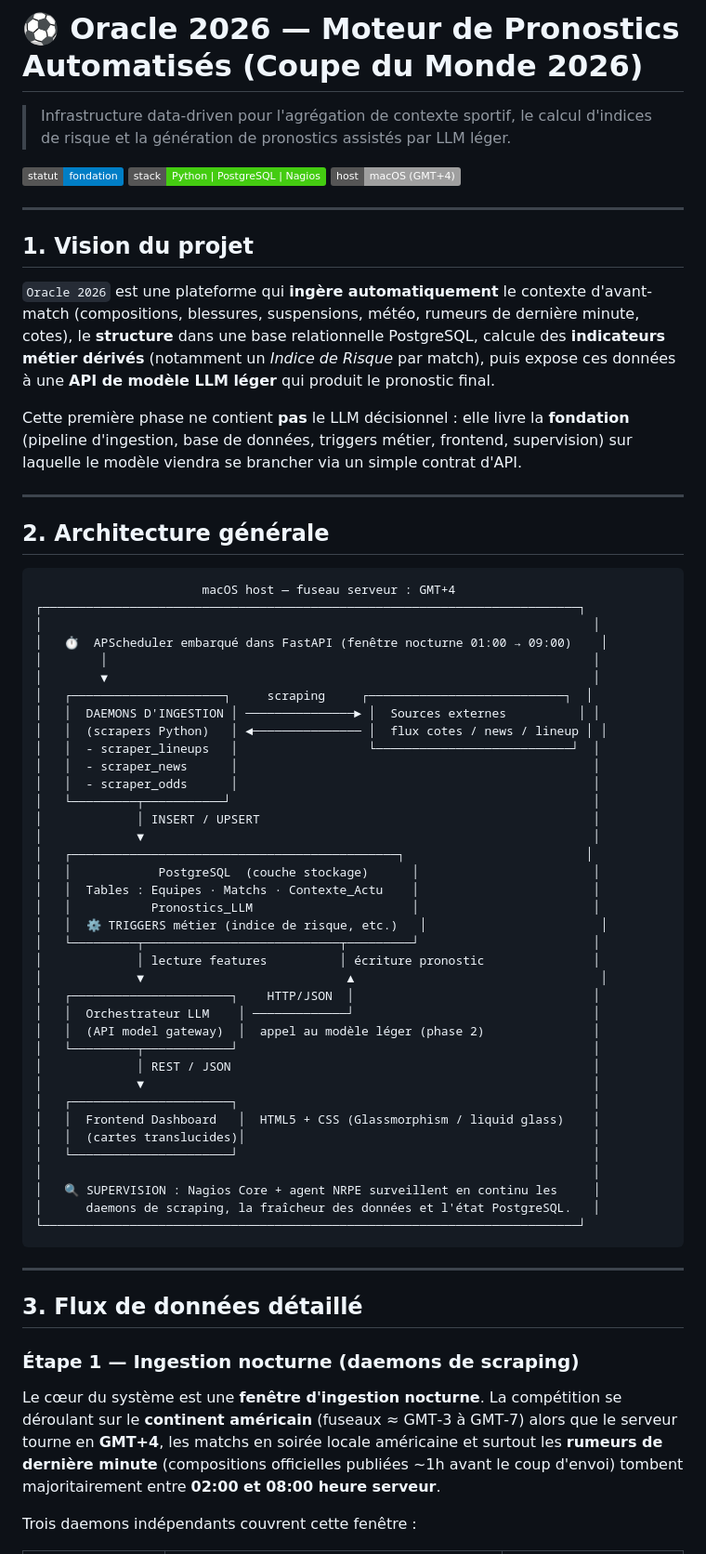
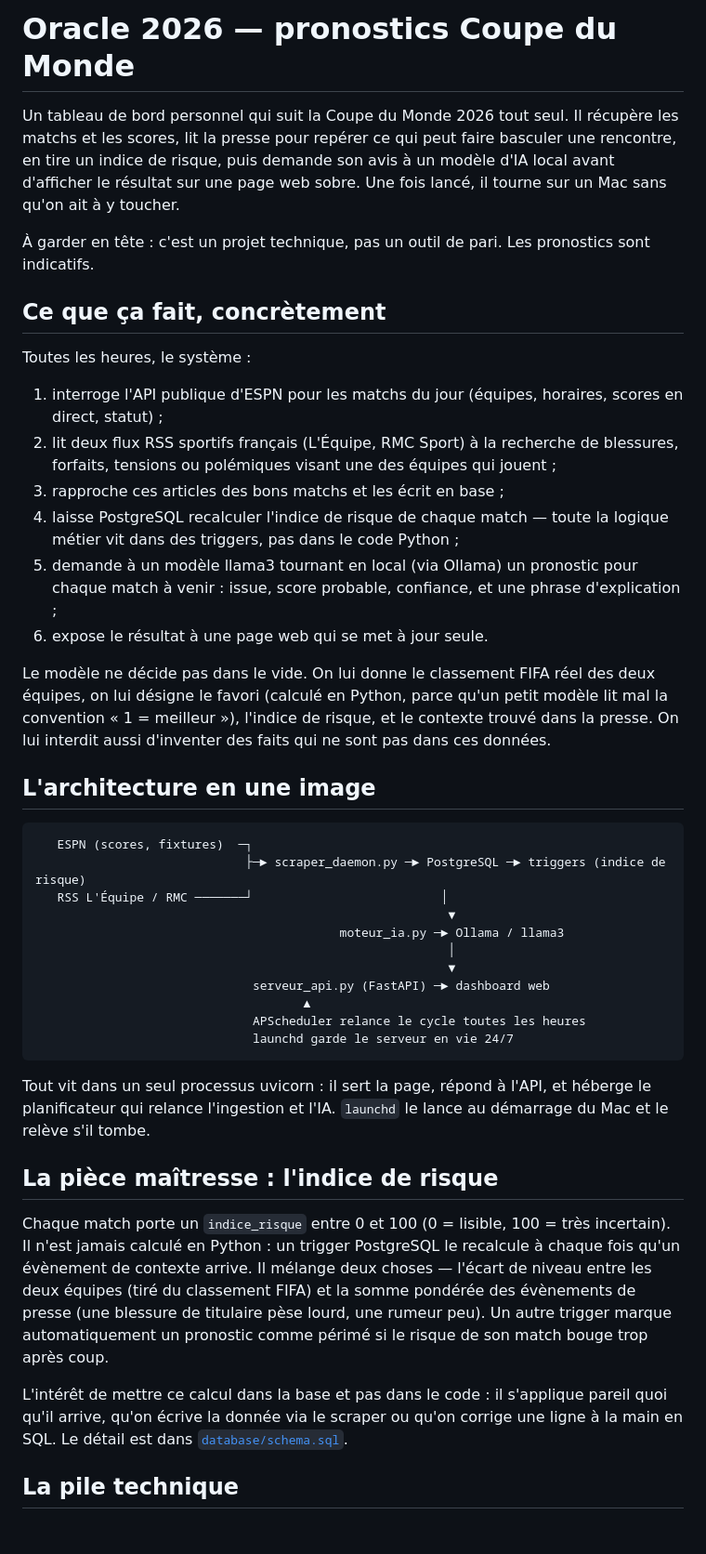
Before and after one commit to thomasferriere/WorldCup-AI-Predictor, a Markdown page: README.md, the part around one of its changes. Shown at 93% size. Rendered like a GitHub page; badges without logos.

````diff
--- a/README.md
+++ b/README.md
@@ -1,70 +1,45 @@
-# ⚽ Oracle 2026 — Moteur de Pronostics Automatisés (Coupe du Monde 2026)
+# Oracle 2026 — pronostics Coupe du Monde
 
-> Infrastructure data-driven pour l'agrégation de contexte sportif, le calcul d'indices de risque et la génération de pronostics assistés par LLM léger.
+Un tableau de bord personnel qui suit la Coupe du Monde 2026 tout seul. Il récupère les matchs et les scores, lit la presse pour repérer ce qui peut faire basculer une rencontre, en tire un indice de risque, puis demande son avis à un modèle d'IA local avant d'afficher le résultat sur une page web sobre. Une fois lancé, il tourne sur un Mac sans qu'on ait à y toucher.
 
-[![Statut](https://img.shields.io/badge/statut-fondation-blue)]()
-[![Stack](https://img.shields.io/badge/stack-Python%20%7C%20PostgreSQL%20%7C%20Nagios-success)]()
-[![Plateforme](https://img.shields.io/badge/host-macOS%20(GMT%2B4)-lightgrey)]()
+À garder en tête : c'est un projet technique, pas un outil de pari. Les pronostics sont indicatifs.
 
----
+## Ce que ça fait, concrètement
 
-## 1. Vision du projet
+Toutes les heures, le système :
 
-`Oracle 2026` est une plateforme qui **ingère automatiquement** le contexte d'avant-match (compositions, blessures, suspensions, météo, rumeurs de dernière minute, cotes), le **structure** dans une base relationnelle PostgreSQL, calcule des **indicateurs métier dérivés** (notamment un *Indice de Risque* par match), puis expose ces données à une **API de modèle LLM léger** qui produit le pronostic final.
+1. interroge l'API publique d'ESPN pour les matchs du jour (équipes, horaires, scores en direct, statut) ;
+2. lit deux flux RSS sportifs français (L'Équipe, RMC Sport) à la recherche de blessures, forfaits, tensions ou polémiques visant une des équipes qui jouent ;
+3. rapproche ces articles des bons matchs et les écrit en base ;
+4. laisse PostgreSQL recalculer l'indice de risque de chaque match — toute la logique métier vit dans des triggers, pas dans le code Python ;
+5. demande à un modèle llama3 tournant en local (via Ollama) un pronostic pour chaque match à venir : issue, score probable, confiance, et une phrase d'explication ;
+6. expose le résultat à une page web qui se met à jour seule.
 
-Cette première phase ne contient **pas** le LLM décisionnel : elle livre la **fondation** (pipeline d'ingestion, base de données, triggers métier, frontend, supervision) sur laquelle le modèle viendra se brancher via un simple contrat d'API.
+Le modèle ne décide pas dans le vide. On lui donne le classement FIFA réel des deux équipes, on lui désigne le favori (calculé en Python, parce qu'un petit modèle lit mal la convention « 1 = meilleur »), l'indice de risque, et le contexte trouvé dans la presse. On lui interdit aussi d'inventer des faits qui ne sont pas dans ces données.
 
----
-
-## 2. Architecture générale
+## L'architecture en une image
 
 ```
-                       macOS host — fuseau serveur : GMT+4
-┌──────────────────────────────────────────────────────────────────────────┐
-│                                                                            │
-│   ⏱  APScheduler embarqué dans FastAPI (fenêtre nocturne 01:00 → 09:00)    │
-│        │                                                                   │
-│        ▼                                                                   │
-│   ┌─────────────────────┐     scraping     ┌───────────────────────────┐  │
-│   │  DAEMONS D'INGESTION │ ───────────────► │  Sources externes          │ │
-│   │  (scrapers Python)   │ ◄─────────────── │  flux cotes / news / lineup │ │
-│   │  - scraper_lineups   │                  └───────────────────────────┘  │
-│   │  - scraper_news      │                                                 │
-│   │  - scraper_odds      │                                                 │
-│   └─────────┬───────────┘                                                  │
-│             │ INSERT / UPSERT                                              │
-│             ▼                                                              │
-│   ┌─────────────────────────────────────────────┐                         │
-│   │            PostgreSQL  (couche stockage)      │                        │
-│   │  Tables : Equipes · Matchs · Contexte_Actu    │                        │
-│   │           Pronostics_LLM                      │                        │
-│   │  ⚙ TRIGGERS métier (indice de risque, etc.)   │                        │
-│   └─────────┬───────────────────────────┬─────────┘                        │
-│             │ lecture features          │ écriture pronostic               │
-│             ▼                            ▲                                  │
-│   ┌──────────────────────┐    HTTP/JSON  │                                 │
-│   │  Orchestrateur LLM    │ ─────────────┘                                 │
-│   │  (API model gateway)  │  appel au modèle léger (phase 2)               │
-│   └─────────┬────────────┘                                                 │
-│             │ REST / JSON                                                  │
-│             ▼                                                              │
-│   ┌──────────────────────┐                                                 │
-│   │  Frontend Dashboard   │  HTML5 + CSS (Glassmorphism / liquid glass)    │
-│   │  (cartes translucides)│                                                │
-│   └──────────────────────┘                                                 │
-│                                                                            │
-│   🔍 SUPERVISION : Nagios Core + agent NRPE surveillent en continu les     │
-│      daemons de scraping, la fraîcheur des données et l'état PostgreSQL.   │
-└──────────────────────────────────────────────────────────────────────────┘
+   ESPN (scores, fixtures)  ─┐
+                             ├─► scraper_daemon.py ─► PostgreSQL ─► triggers (indice de risque)
+   RSS L'Équipe / RMC ───────┘                          │
+                                                         ▼
+                                          moteur_ia.py ─► Ollama / llama3
+                                                         │
+                                                         ▼
+                              serveur_api.py (FastAPI) ─► dashboard web
+                                     ▲
+                              APScheduler relance le cycle toutes les heures
+                              launchd garde le serveur en vie 24/7
 ```
 
----
+Tout vit dans un seul processus uvicorn : il sert la page, répond à l'API, et héberge le planificateur qui relance l'ingestion et l'IA. `launchd` le lance au démarrage du Mac et le relève s'il tombe.
 
-## 3. Flux de données détaillé
+## La pièce maîtresse : l'indice de risque
 
-### Étape 1 — Ingestion nocturne (daemons de scraping)
+Chaque match porte un `indice_risque` entre 0 et 100 (0 = lisible, 100 = très incertain). Il n'est jamais calculé en Python : un trigger PostgreSQL le recalcule à chaque fois qu'un évènement de contexte arrive. Il mélange deux choses — l'écart de niveau entre les deux équipes (tiré du classement FIFA) et la somme pondérée des évènements de presse (une blessure de titulaire pèse lourd, une rumeur peu). Un autre trigger marque automatiquement un pronostic comme périmé si le risque de son match bouge trop après coup.
 
-Le cœur du système est une **fenêtre d'ingestion nocturne**. La compétition se déroulant sur le **continent américain** (fuseaux ≈ GMT‑3 à GMT‑7) alors que le serveur tourne en **GMT+4**, les matchs en soirée locale américaine et surtout les **rumeurs de dernière minute** (compositions officielles publiées ~1h avant le coup d'envoi) tombent majoritairement entre **02:00 et 08:00 heure serveur**.
+L'intérêt de mettre ce calcul dans la base et pas dans le code : il s'applique pareil quoi qu'il arrive, qu'on écrive la donnée via le scraper ou qu'on corrige une ligne à la main en SQL. Le détail est dans [`database/schema.sql`](database/schema.sql).
 
-Trois daemons indépendants couvrent cette fenêtre :
+## La pile technique
 
````
Also changed, not shown: other parts of README.md (+70 -120 lines).
